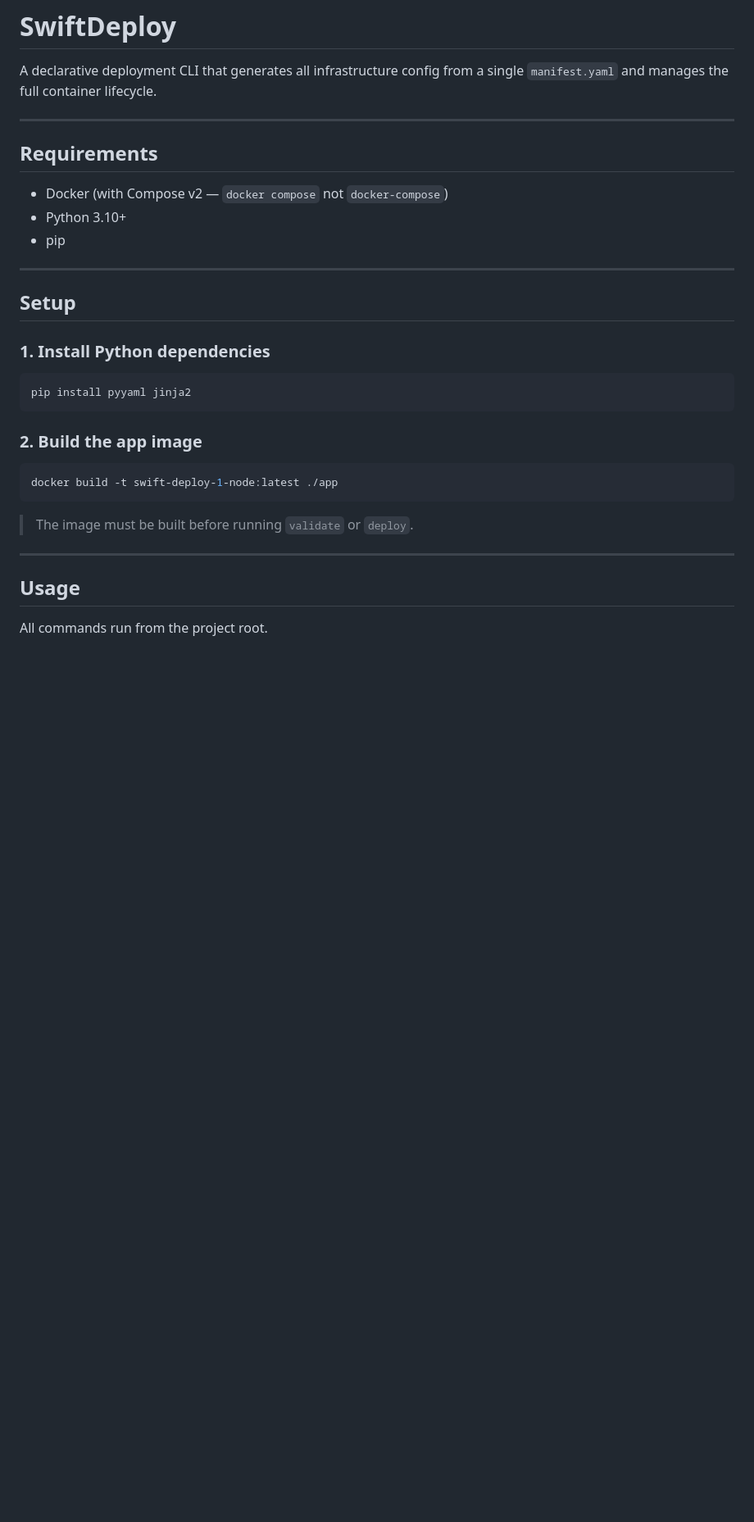
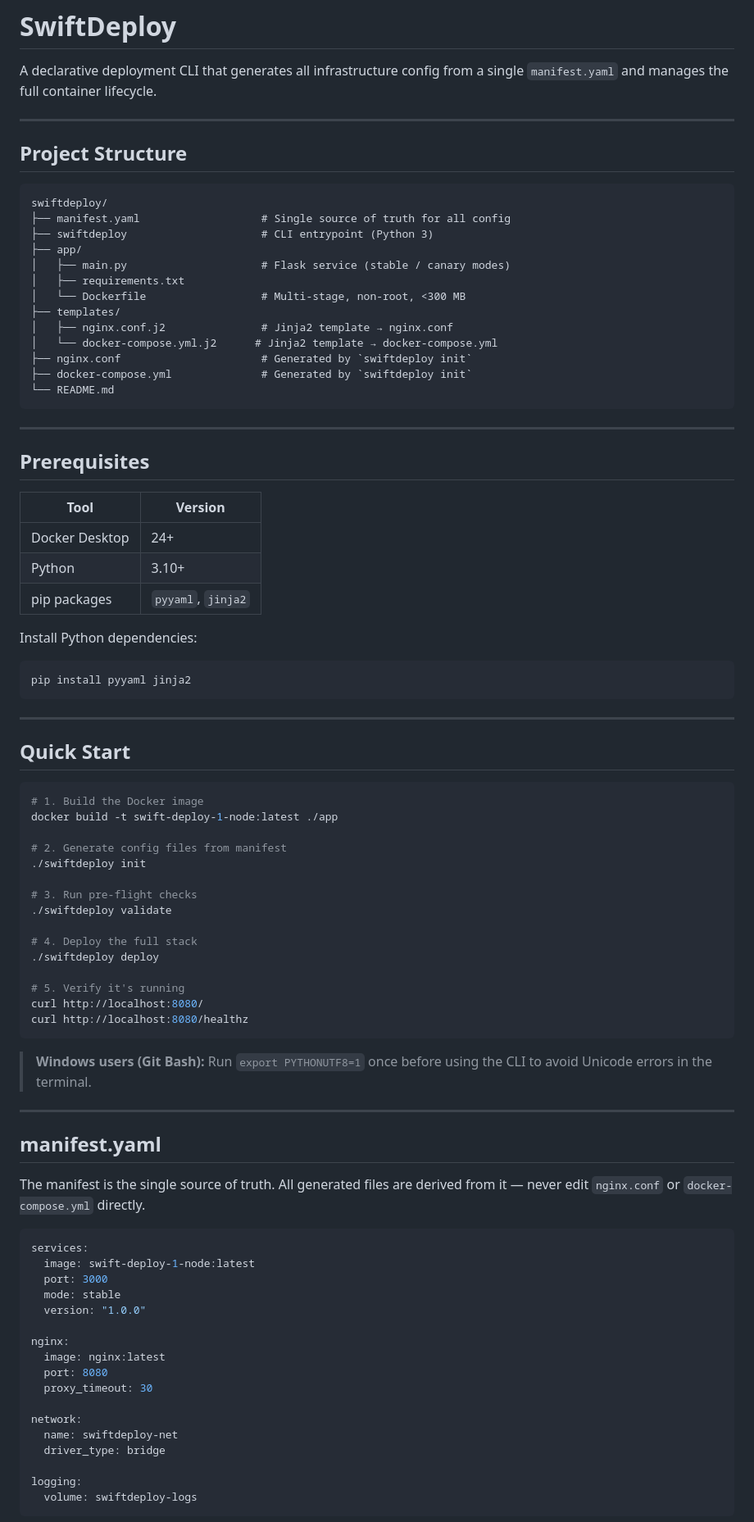
Before and after one commit to vicogwa/HNG14-Swiftdeploy-stage4, a Markdown page: README.md, the part around one of its changes. Shown at 82% size. GitHub-like rendering; blank space fills up the shorter version.

Commit message:
Revise README with project structure and setup details
Updated README to include project structure and prerequisites.

````diff
--- a/README.md
+++ b/README.md
@@ -4,32 +4,88 @@ A declarative deployment CLI that generates all infrastructure config from a sin
 
 ---
 
-## Requirements
 
-- Docker (with Compose v2 — `docker compose` not `docker-compose`)
-- Python 3.10+
-- pip
+## Project Structure
+
+```
+swiftdeploy/
+├── manifest.yaml                   # Single source of truth for all config
+├── swiftdeploy                     # CLI entrypoint (Python 3)
+├── app/
+│   ├── main.py                     # Flask service (stable / canary modes)
+│   ├── requirements.txt
+│   └── Dockerfile                  # Multi-stage, non-root, <300 MB
+├── templates/
+│   ├── nginx.conf.j2               # Jinja2 template → nginx.conf
+│   └── docker-compose.yml.j2      # Jinja2 template → docker-compose.yml
+├── nginx.conf                      # Generated by `swiftdeploy init`
+├── docker-compose.yml              # Generated by `swiftdeploy init`
+└── README.md
+```
 
 ---
 
-## Setup
+## Prerequisites
 
-### 1. Install Python dependencies
+| Tool | Version |
+|---|---|
+| Docker Desktop | 24+ |
+| Python | 3.10+ |
+| pip packages | `pyyaml`, `jinja2` |
+
+Install Python dependencies:
 
 ```bash
 pip install pyyaml jinja2
 ```
 
-### 2. Build the app image
+---
+
+## Quick Start
 
 ```bash
+# 1. Build the Docker image
 docker build -t swift-deploy-1-node:latest ./app
+
+# 2. Generate config files from manifest
+./swiftdeploy init
+
+# 3. Run pre-flight checks
+./swiftdeploy validate
+
+# 4. Deploy the full stack
+./swiftdeploy deploy
+
+# 5. Verify it's running
+curl http://localhost:8080/
+curl http://localhost:8080/healthz
 ```
 
-> The image must be built before running `validate` or `deploy`.
+> **Windows users (Git Bash):** Run `export PYTHONUTF8=1` once before using the CLI to avoid Unicode errors in the terminal.
 
 ---
 
-## Usage
+## manifest.yaml
 
-All commands run from the project root.
+The manifest is the single source of truth. All generated files are derived from it — never edit `nginx.conf` or `docker-compose.yml` directly.
+
+```yaml
+services:
+  image: swift-deploy-1-node:latest
+  port: 3000
+  mode: stable
+  version: "1.0.0"
+
+nginx:
+  image: nginx:latest
+  port: 8080
+  proxy_timeout: 30
+
+network:
+  name: swiftdeploy-net
+  driver_type: bridge
+
+logging:
+  volume: swiftdeploy-logs
+```
+
````
Also changed, not shown: other parts of README.md (+113 -93 lines).
